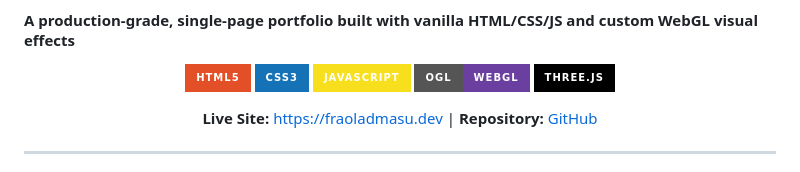
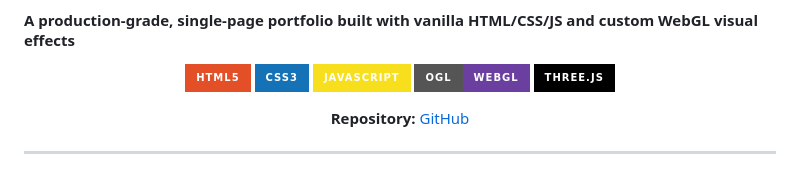
Before and after one commit to FelixAdmasu/Responsive-Portfolio-Website-Fraol-Admasu-Full-Stack-Developer, a Markdown page: ReadMe.MD, the part around the change. Drawn GitHub-style; badges without logos.

```diff
--- a/ReadMe.MD
+++ b/ReadMe.MD
@@ -10,7 +10,7 @@
 
 [![HTML5](https://img.shields.io/badge/HTML5-E34F26?style=for-the-badge&logo=html5&logoColor=white)](#tech-stack) [![CSS3](https://img.shields.io/badge/CSS3-1572B6?style=for-the-badge&logo=css3&logoColor=white)](#tech-stack) [![JavaScript](https://img.shields.io/badge/JavaScript-F7DF1E?style=for-the-badge&logo=javascript&logoColor=black)](#tech-stack) [![OGL](https://img.shields.io/badge/OGL-WebGL-6B3FA0?style=for-the-badge&logo=webgl&logoColor=white)](#tech-stack) [![Three.js](https://img.shields.io/badge/Three.js-000000?style=for-the-badge&logo=three.js&logoColor=white)](#tech-stack)
 
-**Live Site:** [https://fraoladmasu.dev](https://fraoladmasu.dev) | **Repository:** [GitHub](https://github.com/FelixAdmasu/Responsive-Portfolio-Website-Fraol-Admasu-Full-Stack-Developer)
+**Repository:** [GitHub](https://github.com/FelixAdmasu/Responsive-Portfolio-Website-Fraol-Admasu-Full-Stack-Developer)
 
 ---
 
```
